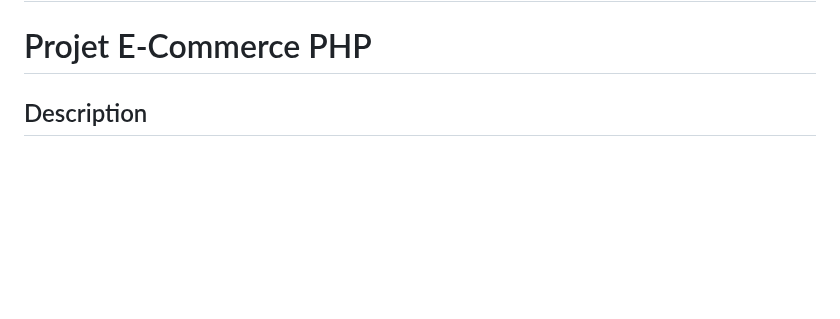
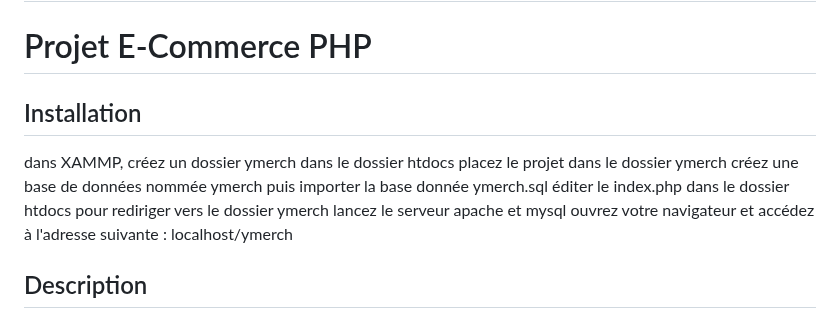
Before and after one commit to Buntasam/YMER, a Markdown page: README.md, the part around the change. Rendered like a GitHub page; blank space fills up the shorter version.

Commit message:
Mon push finale README.md

```diff
--- a/README.md
+++ b/README.md
@@ -1,6 +1,15 @@
 # YMER
 
 # Projet E-Commerce PHP
+
+## Installation
+dans XAMMP, créez un dossier ymerch dans le dossier htdocs
+placez le projet dans le dossier ymerch
+créez une base de données nommée ymerch puis importer la base donnée ymerch.sql
+éditer le index.php dans le dossier htdocs pour rediriger vers le dossier ymerch
+lancez le serveur apache et mysql
+ouvrez votre navigateur et accédez à l'adresse suivante : localhost/ymerch
+
 
 ## Description
 
```
